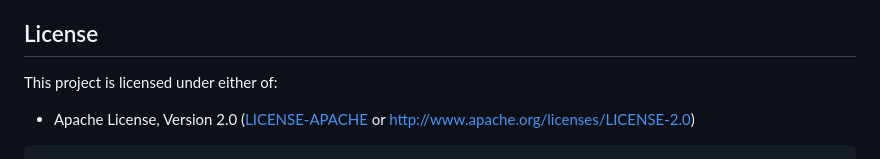
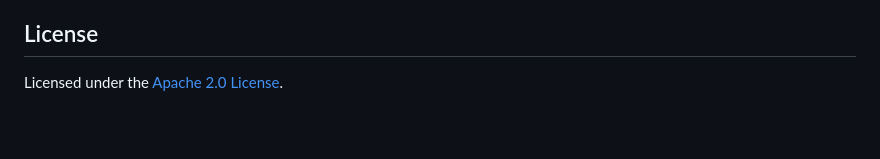
Before and after one commit to jeffasante/wasm-inspector, a Markdown page: readme.md, the part around the change. GitHub-like rendering; blank space fills up the shorter version.

````diff
--- a/readme.md
+++ b/readme.md
@@ -145,7 +145,4 @@ The `wasm-inspector` leverages Rust for its core static analysis engine.
 
 ## License
 
-This project is licensed under either of:
-*   Apache License, Version 2.0 ([LICENSE-APACHE](LICENSE-APACHE) or http://www.apache.org/licenses/LICENSE-2.0)
-
-```
+Licensed under the [Apache 2.0 License](LICENSE-APACHE).
````
